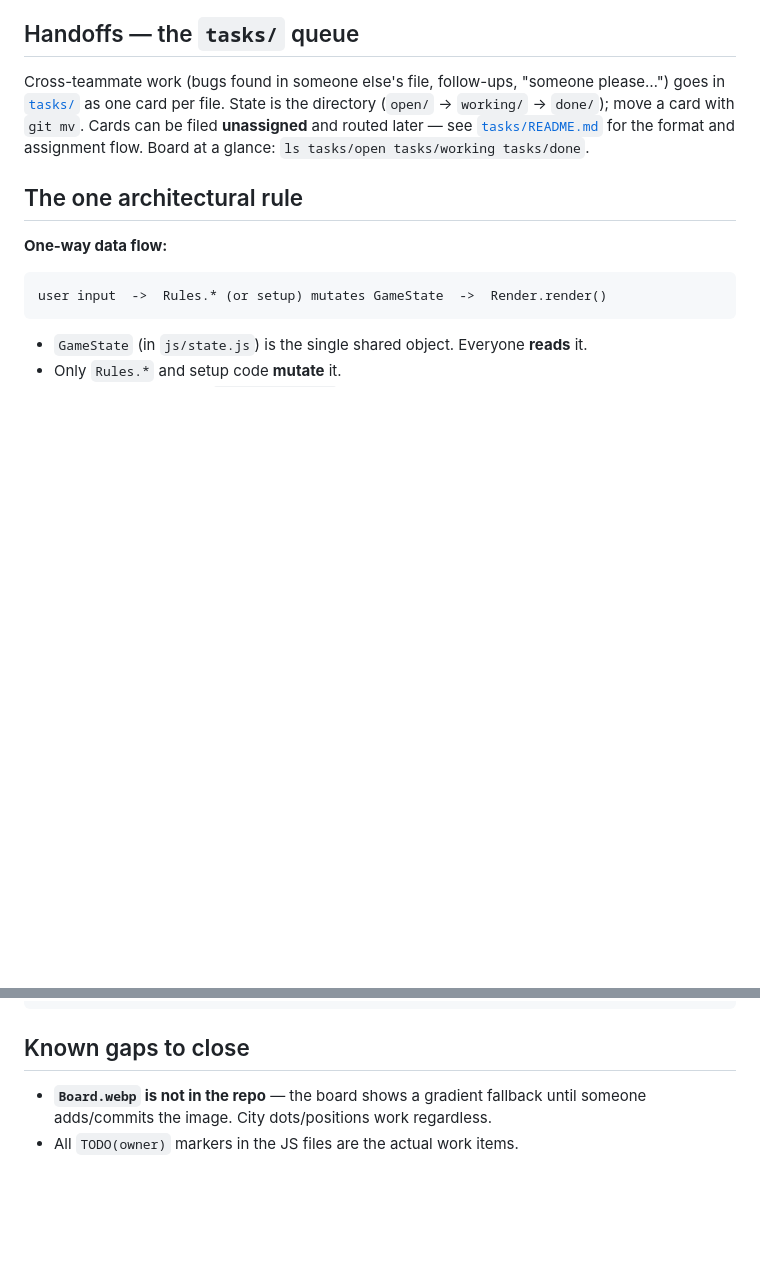
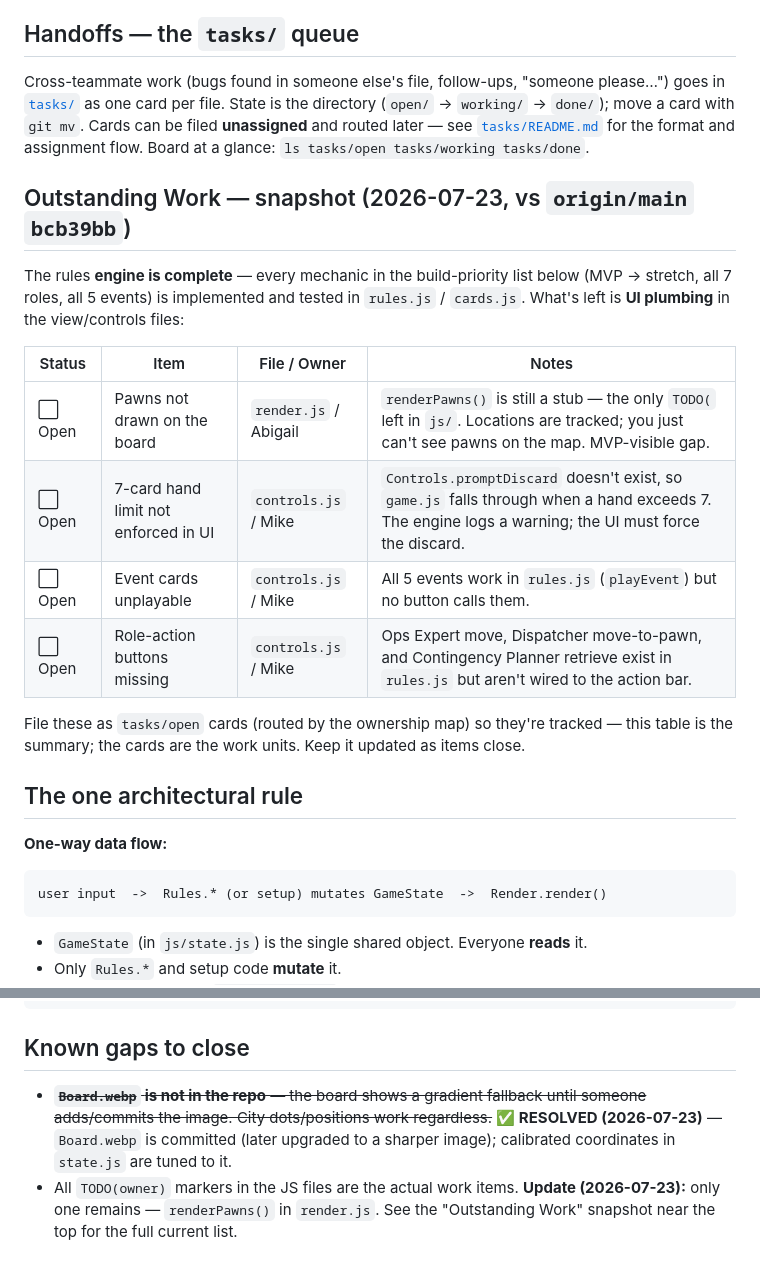
Before and after one commit to andrewtowe-playon/Pandemic, a Markdown page: DELEGATION.md, 2 parts joined by grey strips. Drawn GitHub-style; blank space fills up the shorter version.

Commit message:
DELEGATION.md: add Outstanding Work snapshot; mark Board.webp gap resolved
Additive update (no history removed): add a dated 'Outstanding Work' snapshot
listing the four remaining UI-plumbing items (renderPawns, hand-limit discard,
event-card UI, role-action buttons) mapped to owner/file, and note the engine
is complete. Annotate the old Board.webp known-gap as resolved in place rather
than deleting it, to preserve context.

Co-Authored-By: Claude Opus 4.8 <noreply@anthropic.com>

```diff
--- a/DELEGATION.md
+++ b/DELEGATION.md
@@ -11,6 +11,22 @@ goes in [`tasks/`](tasks/) as one card per file. State is the directory
 (`open/` → `working/` → `done/`); move a card with `git mv`. Cards can be filed
 **unassigned** and routed later — see [`tasks/README.md`](tasks/README.md) for the format
 and assignment flow. Board at a glance: `ls tasks/open tasks/working tasks/done`.
+
+## Outstanding Work — snapshot (2026-07-23, vs `origin/main` `bcb39bb`)
+
+The rules **engine is complete** — every mechanic in the build-priority list below
+(MVP → stretch, all 7 roles, all 5 events) is implemented and tested in `rules.js` /
+`cards.js`. What's left is **UI plumbing** in the view/controls files:
+
+| Status | Item | File / Owner | Notes |
+|---|---|---|---|
+| ⬜ Open | Pawns not drawn on the board | `render.js` / Abigail | `renderPawns()` is still a stub — the only `TODO(` left in `js/`. Locations are tracked; you just can't see pawns on the map. MVP-visible gap. |
+| ⬜ Open | 7-card hand limit not enforced in UI | `controls.js` / Mike | `Controls.promptDiscard` doesn't exist, so `game.js` falls through when a hand exceeds 7. The engine logs a warning; the UI must force the discard. |
+| ⬜ Open | Event cards unplayable | `controls.js` / Mike | All 5 events work in `rules.js` (`playEvent`) but no button calls them. |
+| ⬜ Open | Role-action buttons missing | `controls.js` / Mike | Ops Expert move, Dispatcher move-to-pawn, and Contingency Planner retrieve exist in `rules.js` but aren't wired to the action bar. |
+
+File these as `tasks/open` cards (routed by the ownership map) so they're tracked — this
+table is the summary; the cards are the work units. Keep it updated as items close.
 
 ## The one architectural rule
 
@@ -87,6 +103,10 @@ Game.newGame({ numPlayers: 2, difficulty: 'introductory',
 
 ## Known gaps to close
 
-- **`Board.webp` is not in the repo** — the board shows a gradient fallback until someone
-  adds/commits the image. City dots/positions work regardless.
+- ~~**`Board.webp` is not in the repo** — the board shows a gradient fallback until someone
+  adds/commits the image. City dots/positions work regardless.~~
+  **✅ RESOLVED (2026-07-23)** — `Board.webp` is committed (later upgraded to a sharper
+  image); calibrated coordinates in `state.js` are tuned to it.
 - All `TODO(owner)` markers in the JS files are the actual work items.
+  **Update (2026-07-23):** only one remains — `renderPawns()` in `render.js`. See the
+  "Outstanding Work" snapshot near the top for the full current list.
```
